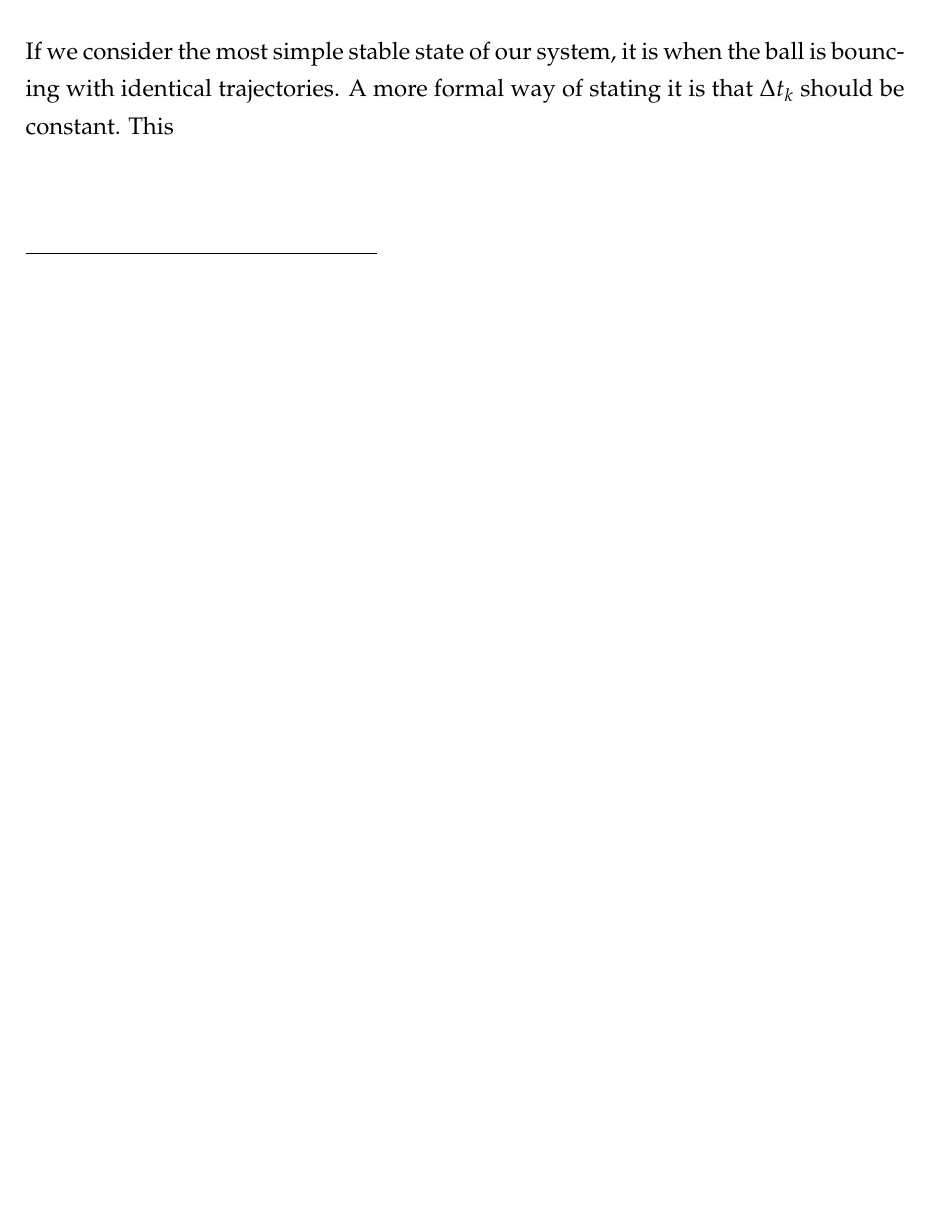
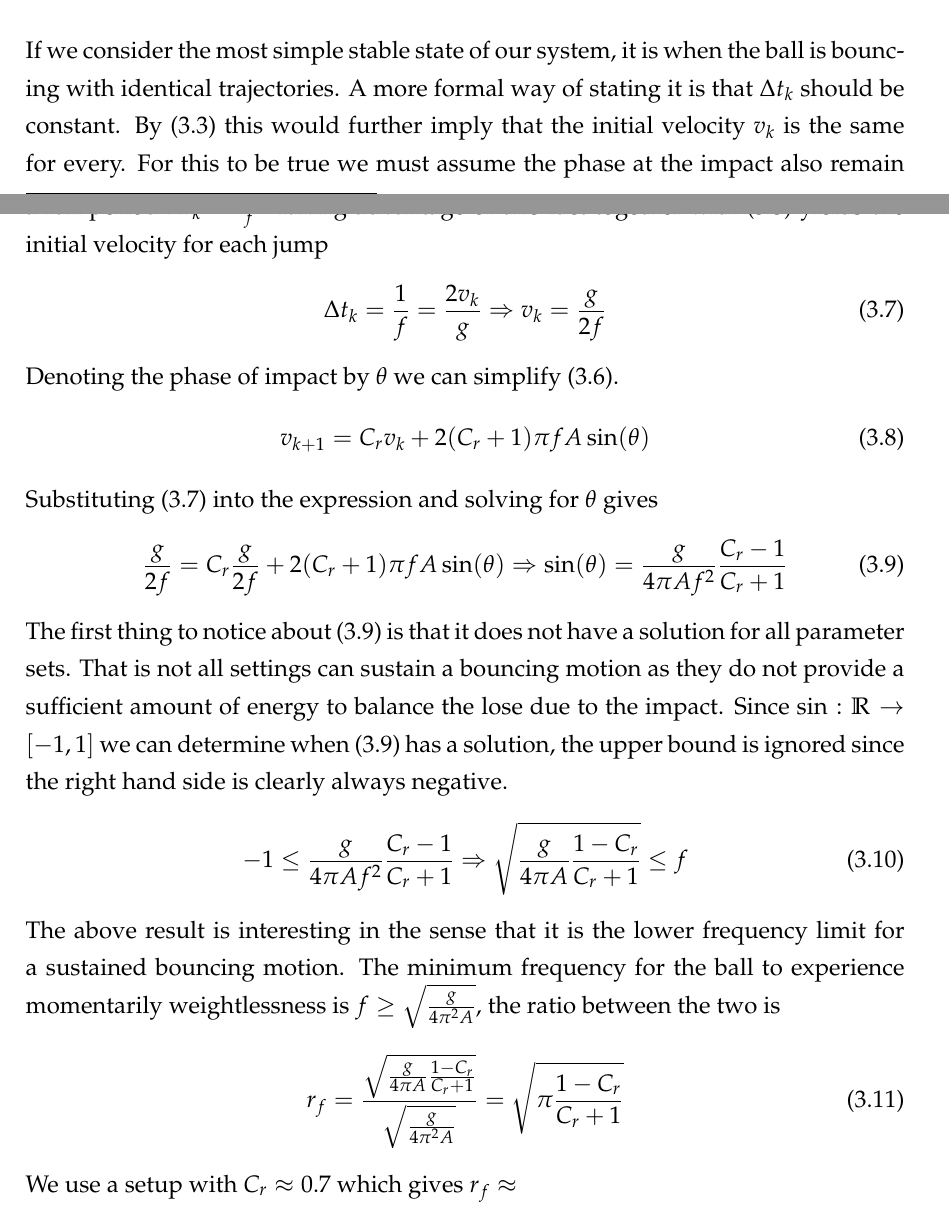
Before and after one commit to bts30/FirstYearProject, a LaTeX paper (main.tex): part of page 5 of 7 before the commit and two parts of pages 5 and 6 of 8 after it, the two joined at a grey line, cut so that both start at the same text, the shorter picture padded with empty space. Compiled offline with pdfLaTeX.

Commit message:
Jeg skrev lidt mere :)

```diff
--- a/main.tex
+++ b/main.tex
@@ -135,7 +137,29 @@ Putting the two together yields the following relationship between the final vel
 Equation (\ref{impactv}) looks quite complicated as it is for the most general case, but as we shall see in the next section it can be used together with a number of assumptions.
 
 \subsection{1-Period stable}
-If we consider the most simple stable state of our system, it is when the ball is bouncing with identical trajectories. A more formal way of stating it is that $\Delta t_k$ should be constant. This
+If we consider the most simple stable state of our system, it is when the ball is bouncing with identical trajectories. A more formal way of stating it is that $\Delta t_k$ should be constant. By  (\ref{flytime}) this would further imply that the initial velocity $v_k$ is the same for every. For this to be true we must assume the phase at the impact also remain constant e.g. $\Delta y_k=0$. Which leads to the conclusion that the fly time must equal a full period $\Delta t_k = \frac{1}{f}$. Taking advantage of this fact together with (\ref{flytime}) yields the initial velocity for each jump
+\begin{equation}
+	\Delta t_k = \frac{1}{f} = \frac{2v_k}{g} \Rightarrow v_k = \frac{g}{2f}
+	\label{1perv}
+\end{equation}
+Denoting the phase of impact by $\theta$ we can simplify (\ref{impactv}).
+\begin{equation}
+	v_{k+1} = C_rv_k+2(C_r+1)\pi fA \sin(\theta)
+\end{equation}
+Substituting (\ref{1perv}) into the expression and solving for $\theta$ gives
+\begin{align}
+	\frac{g}{2f} = C_r\frac{g}{2f}+2(C_r+1)\pi fA \sin(\theta) \Rightarrow \sin(\theta) = \frac{g}{4\pi Af^2 }\frac{C_r-1}{C_r+1}
+	\label{1perstable}
+\end{align}
+The first thing to notice about (\ref{1perstable}) is that it does not have a solution for all parameter sets. That is not all settings can sustain a bouncing motion as they do not provide a sufficient amount of energy to balance the lose due to the impact. Since $\sin: \mathbb{R} \rightarrow [-1,1]$ we can determine when (\ref{1perstable}) has a solution, the upper bound is ignored since the right hand side is clearly always negative.
+\begin{align}
+	-1 \le \frac{g}{4\pi Af^2 }\frac{C_r-1}{C_r+1} \Rightarrow \sqrt{\frac{g}{4\pi A}\frac{1-C_r}{C_r+1}} \le f
+\end{align}
+The above result is interesting in the sense that it is the lower frequency limit for a sustained bouncing motion. The minimum frequency for the ball to experience momentarily weightlessness is $f\ge\sqrt{\frac{g}{4\pi^2A}}$, the ratio between the two is
+\begin{equation}
+	r_f=\frac{\sqrt{\frac{g}{4\pi A}\frac{1-C_r}{C_r+1}}}{\sqrt{\frac{g}{4\pi^2A}}} = \sqrt{\pi \frac{1-C_r}{C_r+1}}
+\end{equation}
+We use a setup with $C_r\approx 0.7$ which gives $r_f\approx$
 
 % % % % % % % % % % % % % % % % % % % % % % Appendix % % % % % % % % % % % % % % % % % % % % % % % % %
 \newpage
```
Also changed, not shown: main.tex (14 more changed lines).
